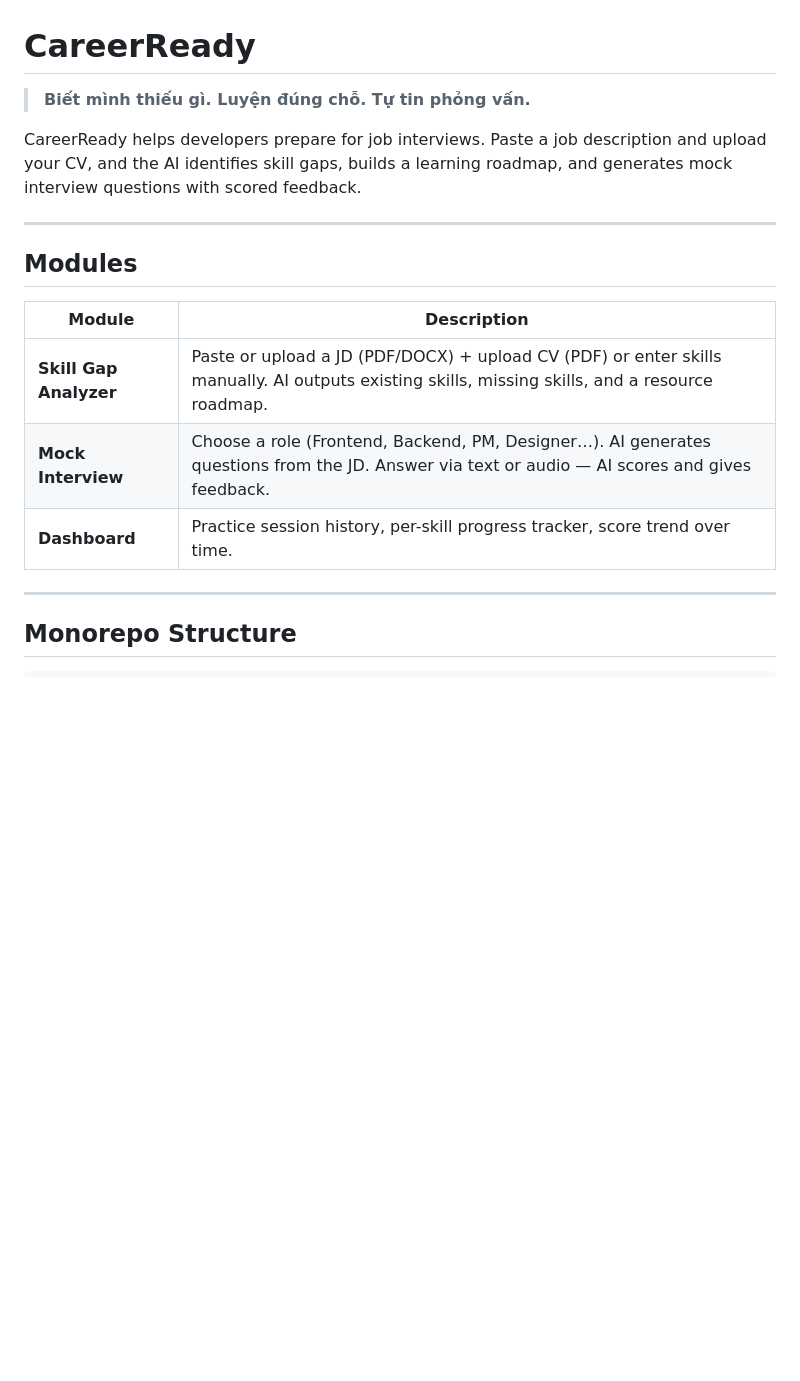
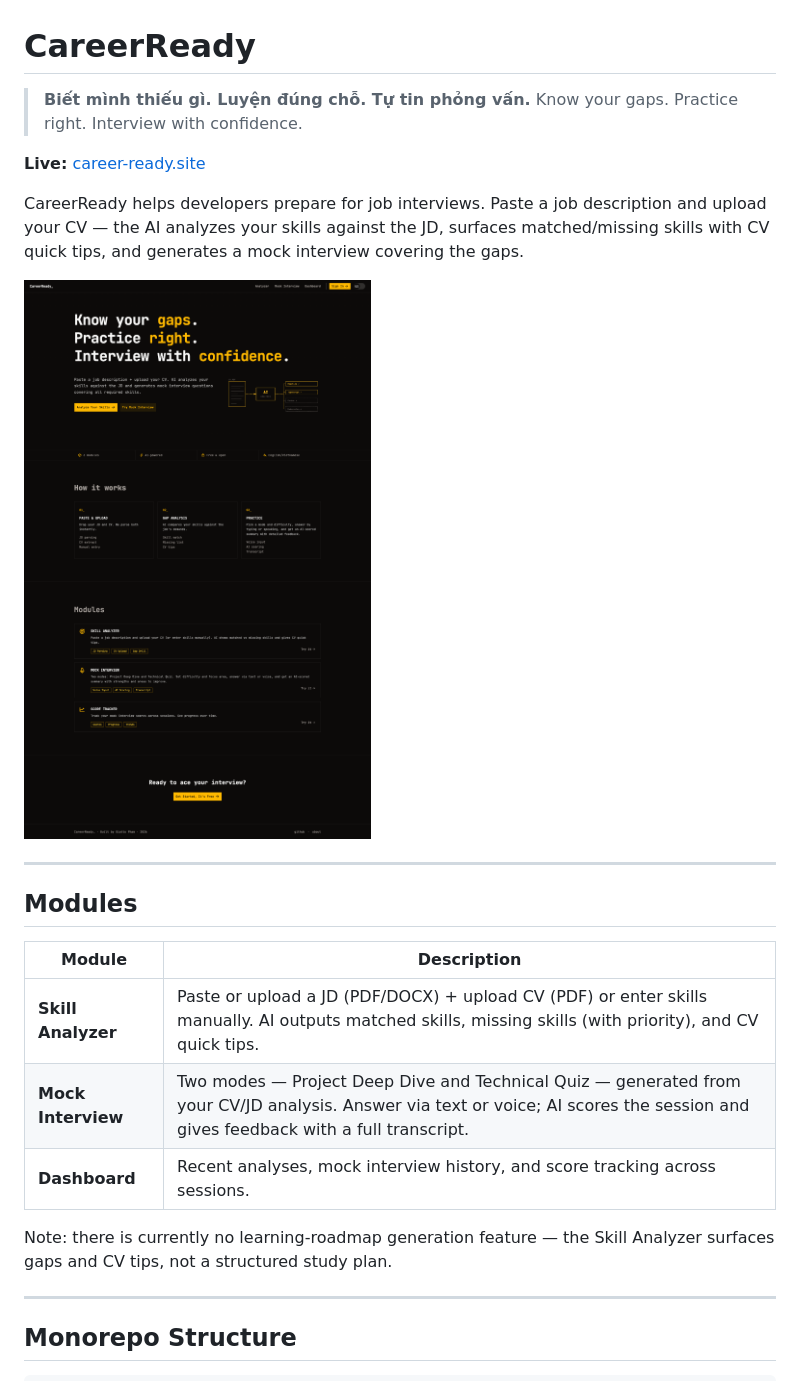
Before and after one commit to GiottoPham/dev-career-ready, a Markdown page: README.md, the part around the change. Rendered like a GitHub page; pictures changed too: docs/landing-page.png (added); blank space fills up the shorter version.

Commit message:
feat:update:README.md

```diff
--- a/README.md
+++ b/README.md
@@ -1,8 +1,13 @@
 # CareerReady
 
 > **Biết mình thiếu gì. Luyện đúng chỗ. Tự tin phỏng vấn.**
+> Know your gaps. Practice right. Interview with confidence.
 
-CareerReady helps developers prepare for job interviews. Paste a job description and upload your CV, and the AI identifies skill gaps, builds a learning roadmap, and generates mock interview questions with scored feedback.
+**Live:** [career-ready.site](https://career-ready.site)
+
+CareerReady helps developers prepare for job interviews. Paste a job description and upload your CV — the AI analyzes your skills against the JD, surfaces matched/missing skills with CV quick tips, and generates a mock interview covering the gaps.
+
+![CareerReady landing page](docs/landing-page.png)
 
 ---
 
@@ -10,9 +15,11 @@ CareerReady helps developers prepare for job interviews. Paste a job description
 
 | Module | Description |
 |---|---|
-| **Skill Gap Analyzer** | Paste or upload a JD (PDF/DOCX) + upload CV (PDF) or enter skills manually. AI outputs existing skills, missing skills, and a resource roadmap. |
-| **Mock Interview** | Choose a role (Frontend, Backend, PM, Designer…). AI generates questions from the JD. Answer via text or audio — AI scores and gives feedback. |
-| **Dashboard** | Practice session history, per-skill progress tracker, score trend over time. |
+| **Skill Analyzer** | Paste or upload a JD (PDF/DOCX) + upload CV (PDF) or enter skills manually. AI outputs matched skills, missing skills (with priority), and CV quick tips. |
+| **Mock Interview** | Two modes — Project Deep Dive and Technical Quiz — generated from your CV/JD analysis. Answer via text or voice; AI scores the session and gives feedback with a full transcript. |
+| **Dashboard** | Recent analyses, mock interview history, and score tracking across sessions. |
+
+Note: there is currently no learning-roadmap generation feature — the Skill Analyzer surfaces gaps and CV tips, not a structured study plan.
 
 ---
 
```
